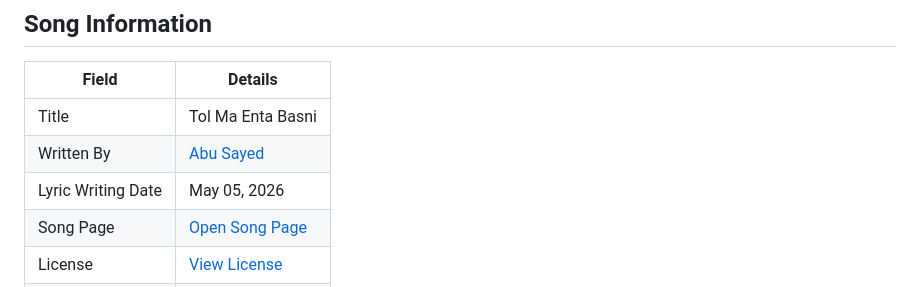
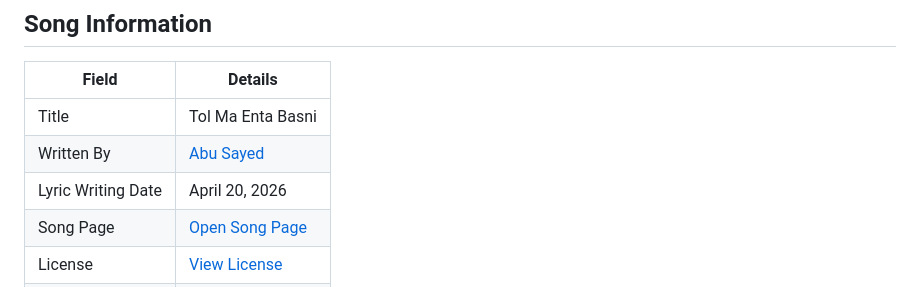
Before and after one commit to ImAbuSayed/tol-ma-enta-basni, a Markdown page: README.md, the part around the change. Rendered like a GitHub page.

Commit message:
docs: update public README

```diff
--- a/README.md
+++ b/README.md
@@ -10,7 +10,7 @@
 |-------|---------|
 | Title | Tol Ma Enta Basni |
 | Written By | [Abu Sayed](https://abusayed.com.bd/) |
-| Lyric Writing Date | May 05, 2026 |
+| Lyric Writing Date | April 20, 2026 |
 | Song Page | [Open Song Page](https://imabusayed.github.io/tol-ma-enta-basni/) |
 | License | [View License](./LICENSE.md) |
 | Artist | Abu Sayed |
```
